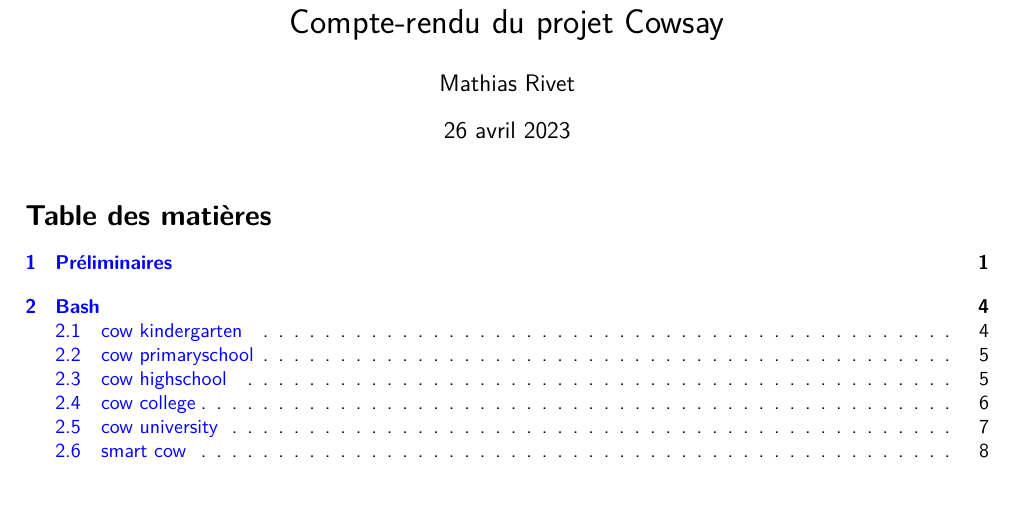
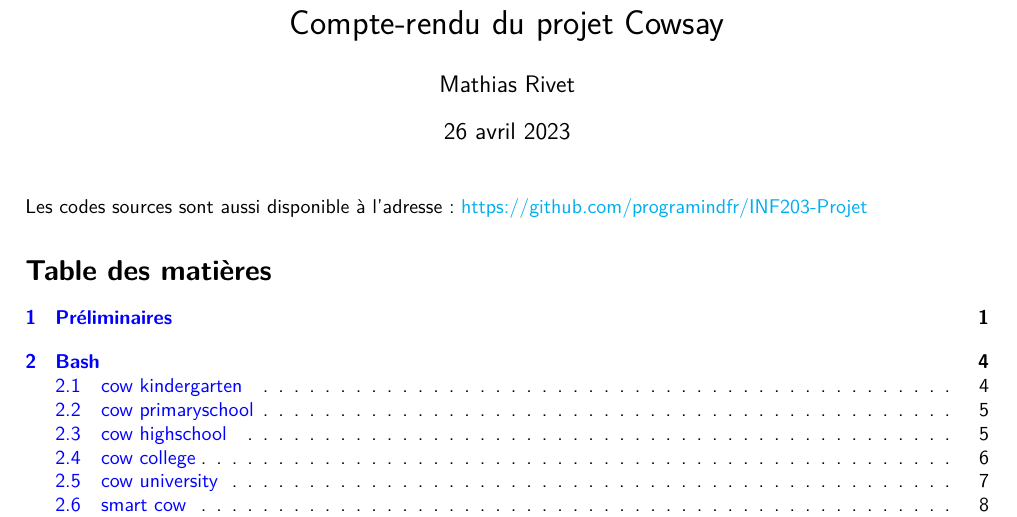
Before and after one commit to programindfr/INF203-Projet, a LaTeX document (tex/CompteRendu.tex): part of page 1 of 10, cut so that both start at the same text, the shorter picture padded with empty space. Compiled offline with pdfLaTeX.

Commit message:
Add files via upload

```diff
--- a/tex/CompteRendu.tex
+++ b/tex/CompteRendu.tex
@@ -33,6 +33,9 @@
 
 \begin{document}
 	\maketitle
+
+	Les codes sources sont aussi disponible à l'adresse : \href{https://github.com/programindfr/INF203-Projet}{https://github.com/programindfr/INF203-Projet}
+
 	\tableofcontents
 
 
```
Also changed, not shown: tex/CompteRendu.pdf.
